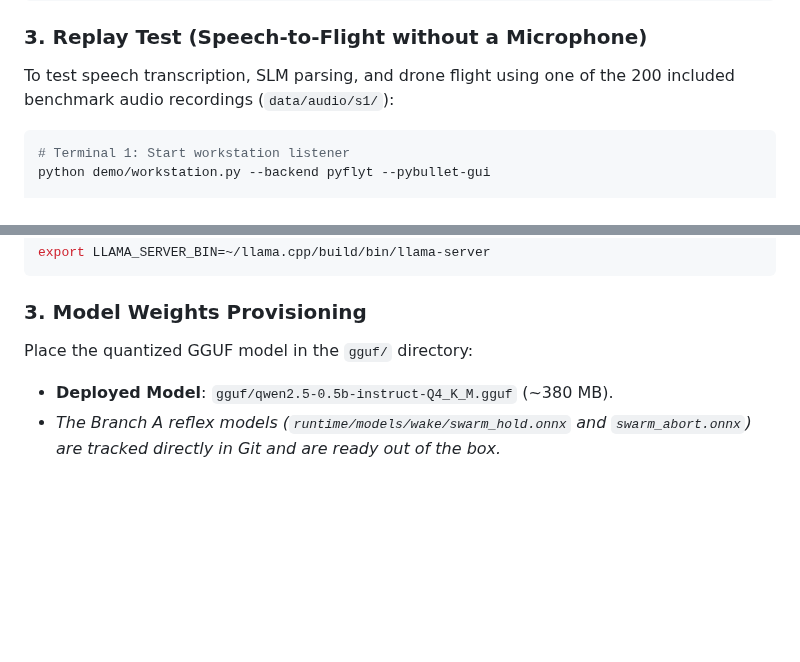
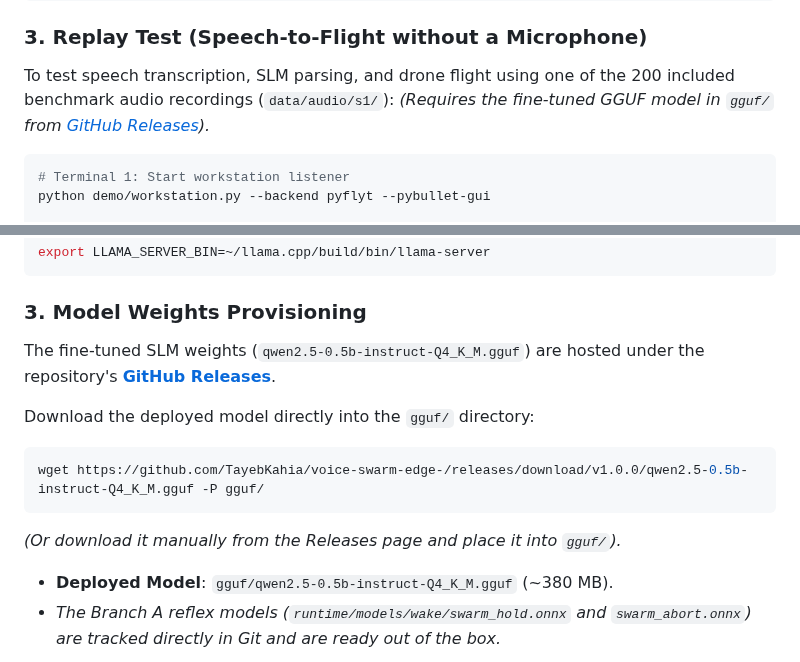
Before and after one commit to TayebKahia/voice-swarm-edge-, a Markdown page: README.md, 2 parts joined by grey strips. Drawn GitHub-style; blank space fills up the shorter version.

Commit message:
docs: add GitHub Releases model download instructions in README

````diff
--- a/README.md
+++ b/README.md
@@ -134,6 +134,7 @@ python demo/workstation.py --backend numpy
 
 ### 3. Replay Test (Speech-to-Flight without a Microphone)
 To test speech transcription, SLM parsing, and drone flight using one of the 200 included benchmark audio recordings (`data/audio/s1/`):
+*(Requires the fine-tuned GGUF model in `gguf/` from [GitHub Releases](https://github.com/TayebKahia/voice-swarm-edge-/releases)).*
 ```bash
 # Terminal 1: Start workstation listener
 python demo/workstation.py --backend pyflyt --pybullet-gui
@@ -188,7 +189,14 @@ export LLAMA_SERVER_BIN=~/llama.cpp/build/bin/llama-server
 ```
 
 ### 3. Model Weights Provisioning
-Place the quantized GGUF model in the `gguf/` directory:
+The fine-tuned SLM weights (`qwen2.5-0.5b-instruct-Q4_K_M.gguf`) are hosted under the repository's **[GitHub Releases](https://github.com/TayebKahia/voice-swarm-edge-/releases)**.
+
+Download the deployed model directly into the `gguf/` directory:
+```bash
+wget https://github.com/TayebKahia/voice-swarm-edge-/releases/download/v1.0.0/qwen2.5-0.5b-instruct-Q4_K_M.gguf -P gguf/
+```
+*(Or download it manually from the Releases page and place it into `gguf/`).*
+
 - **Deployed Model**: `gguf/qwen2.5-0.5b-instruct-Q4_K_M.gguf` (~380 MB).
 - *The Branch A reflex models (`runtime/models/wake/swarm_hold.onnx` and `swarm_abort.onnx`) are tracked directly in Git and are ready out of the box.*
 
````
